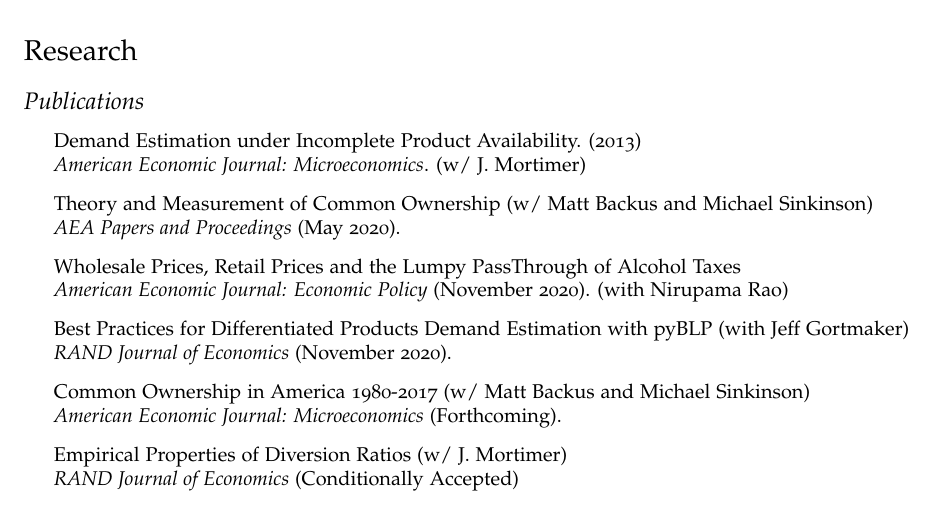
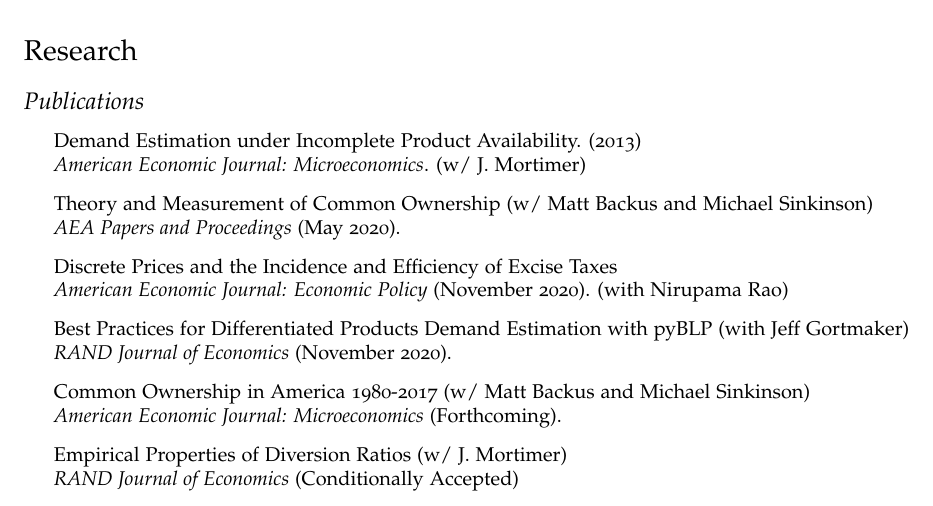
Before and after one commit to chrisconlon/chrisconlon.github.io, a LaTeX CV (cv.tex): part of page 1 of 2, cut so that both start at the same text. Compiled offline with pdfLaTeX.

Commit message:
cv update commit this time!

```diff
--- a/cv.tex
+++ b/cv.tex
@@ -130,7 +130,7 @@
 \item Demand Estimation under Incomplete Product Availability. (2013)\\
  \textit{American Economic Journal: Microeconomics}. (w/ J. Mortimer)
 \item Theory and Measurement of Common Ownership (w/ Matt Backus and Michael Sinkinson) \\\textit{AEA Papers and Proceedings} (May 2020).
-\item Wholesale Prices, Retail Prices and the Lumpy PassThrough of Alcohol Taxes   \\\textit{American Economic Journal: Economic Policy} (November 2020). (with Nirupama Rao)
+\item Discrete Prices and the Incidence and Efficiency of Excise Taxes   \\\textit{American Economic Journal: Economic Policy} (November 2020). (with Nirupama Rao)
 \item Best Practices for Differentiated Products Demand Estimation with pyBLP (with Jeff Gortmaker) \\\textit{RAND Journal of Economics} (November 2020).
 \item Common Ownership in America 1980-2017 (w/ Matt Backus and Michael Sinkinson) \\\textit{American Economic Journal: Microeconomics} (Forthcoming).
 \item Empirical Properties of Diversion Ratios (w/ J. Mortimer)\\\textit{RAND Journal of Economics} (Conditionally Accepted)
```
Also changed, not shown: cv.pdf.
